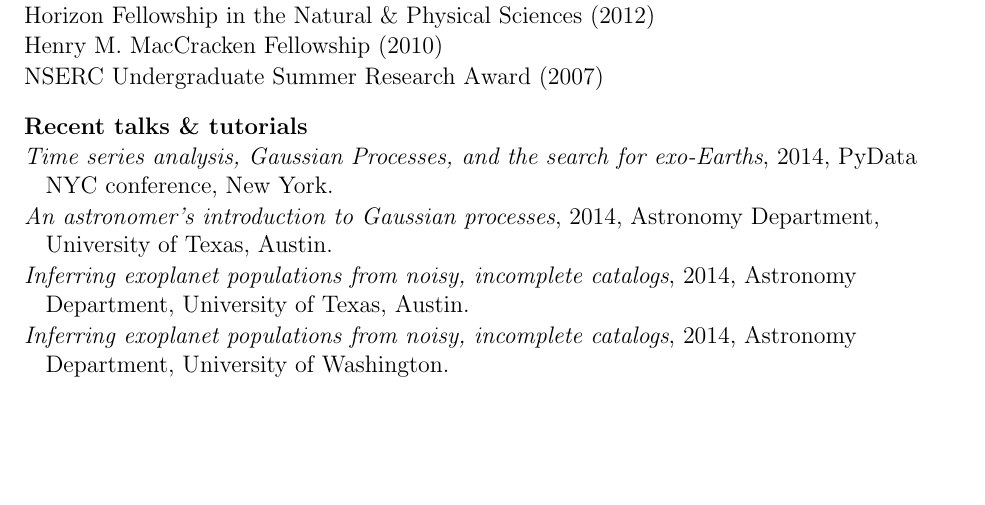
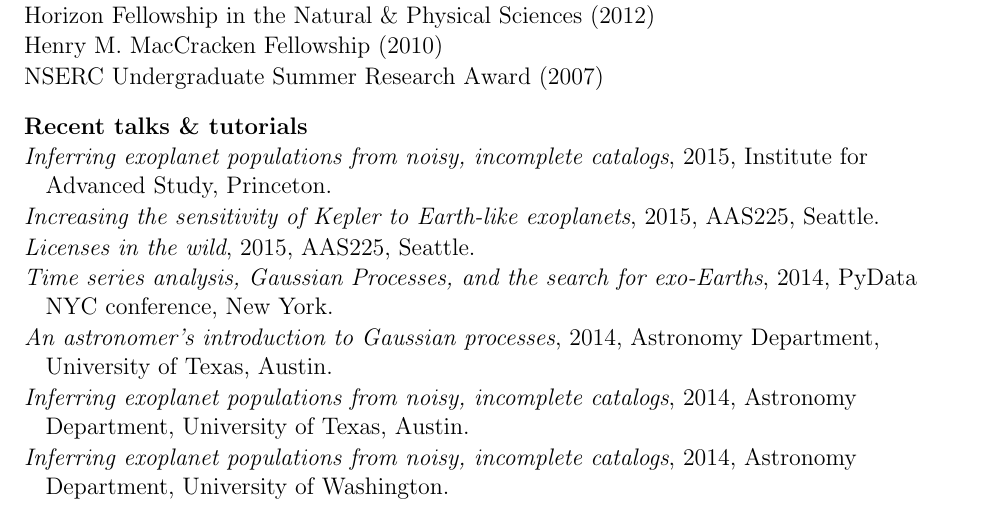
Before and after one commit to dfm/cv, a LaTeX CV (cv.tex): part of page 1 of 2, cut so that both start at the same text, the shorter picture padded with empty space. Compiled offline with pdfLaTeX.

Commit message:
adding new paper and some talks

```diff
--- a/cv.tex
+++ b/cv.tex
@@ -46,6 +46,15 @@ BSc 2008 Department of Physics, McGill University, Canada.
 
 \cvheading{Recent talks \& tutorials}
 \begin{list}{}{\cvlist}
+\item \emph{Inferring exoplanet populations from noisy, incomplete catalogs},
+    2015, Institute for Advanced Study, Princeton.
+
+\item \emph{Increasing the sensitivity of Kepler to Earth-like exoplanets},
+    2015, AAS225, Seattle.
+
+\item \emph{Licenses in the wild},
+    2015, AAS225, Seattle.
+
 \item \emph{Time series analysis, Gaussian Processes, and the search for
             exo-Earths},
     2014, PyData NYC conference, New York.
```
Also changed, not shown: pubs_unref.tex (+5 -0 lines).
